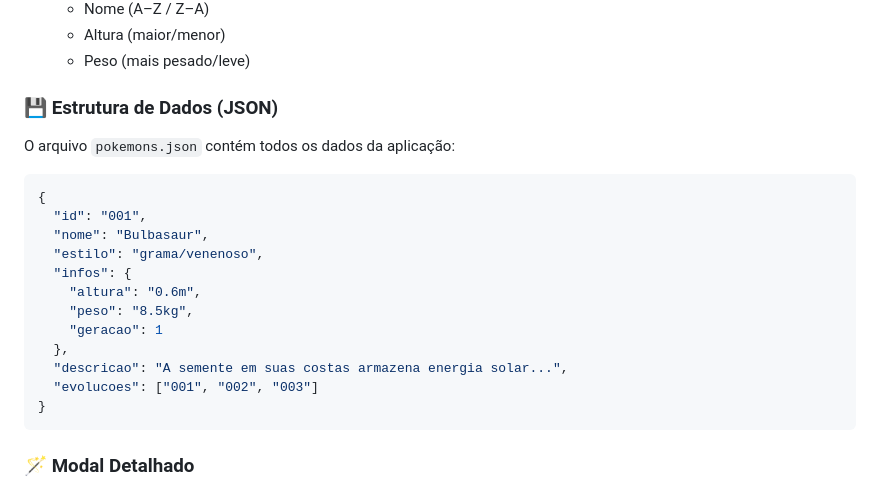
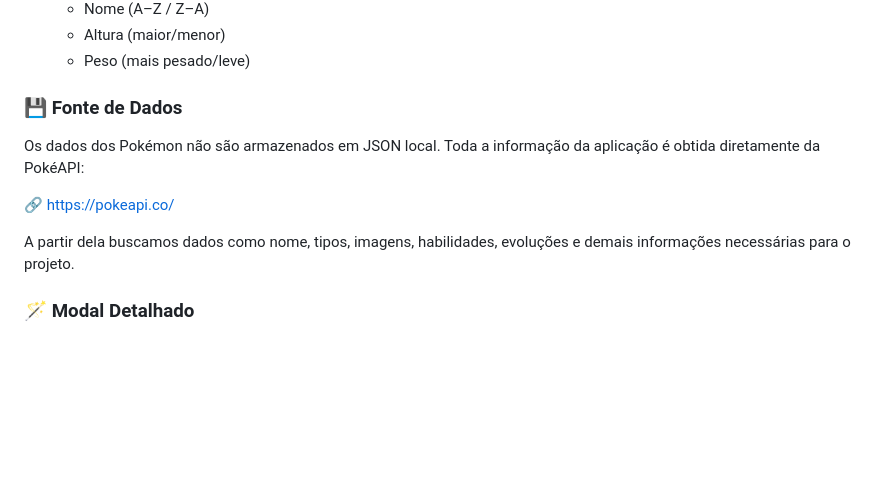
Before and after one commit to jprospirski/manicomio-pokomio, a Markdown page: README.md, the part around the change. Rendered like a GitHub page; blank space fills up the shorter version.

Commit message:
troca do readme de json for api
Updated data source information and removed JSON structure example.

````diff
--- a/README.md
+++ b/README.md
@@ -36,23 +36,14 @@ O sistema oferece **busca instantânea**, **filtros avançados**, **modal de det
   - Altura (maior/menor)
   - Peso (mais pesado/leve)
 
-### 💾 Estrutura de Dados (JSON)
-O arquivo `pokemons.json` contém todos os dados da aplicação:
+### 💾 Fonte de Dados
 
-```json
-{
-  "id": "001",
-  "nome": "Bulbasaur",
-  "estilo": "grama/venenoso",
-  "infos": {
-    "altura": "0.6m",
-    "peso": "8.5kg",
-    "geracao": 1
-  },
-  "descricao": "A semente em suas costas armazena energia solar...",
-  "evolucoes": ["001", "002", "003"]
-}
-```
+Os dados dos Pokémon não são armazenados em JSON local.
+Toda a informação da aplicação é obtida diretamente da PokéAPI:
+
+🔗 https://pokeapi.co/
+
+A partir dela buscamos dados como nome, tipos, imagens, habilidades, evoluções e demais informações necessárias para o projeto.
 
 ### 🪄 Modal Detalhado
 - Exibe imagem, nome, tipo, altura, peso, geração e descrição
````
